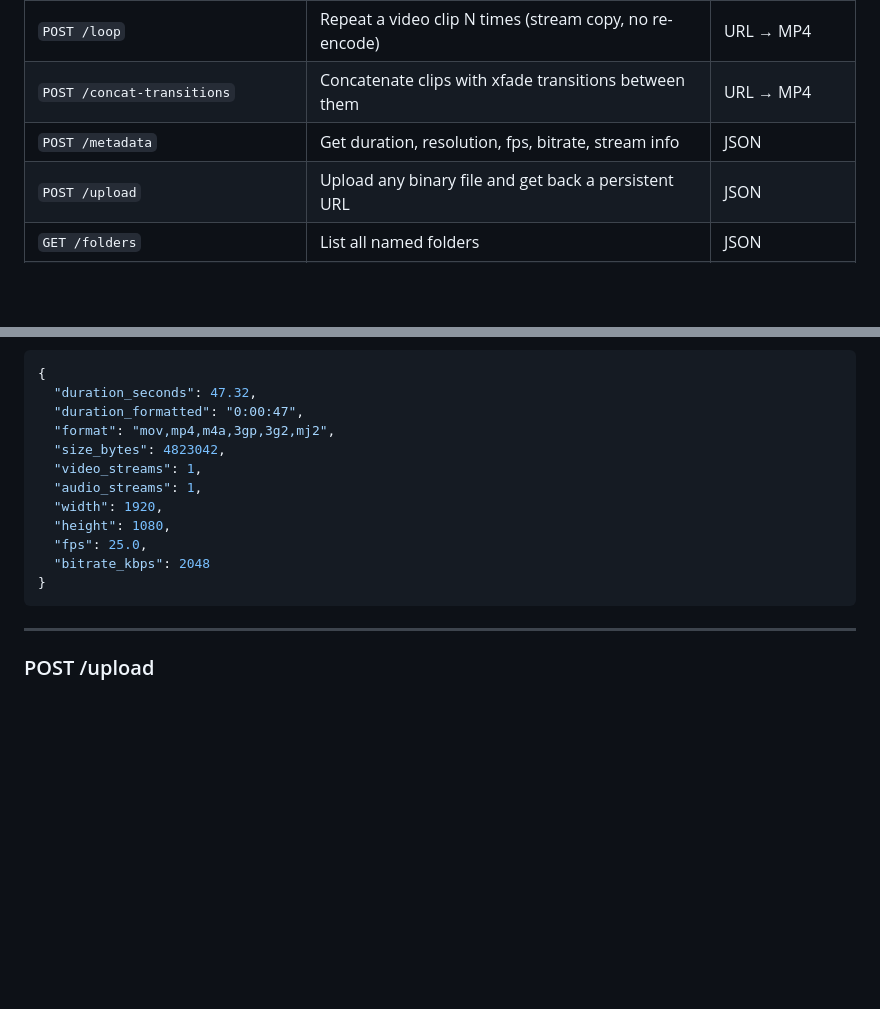
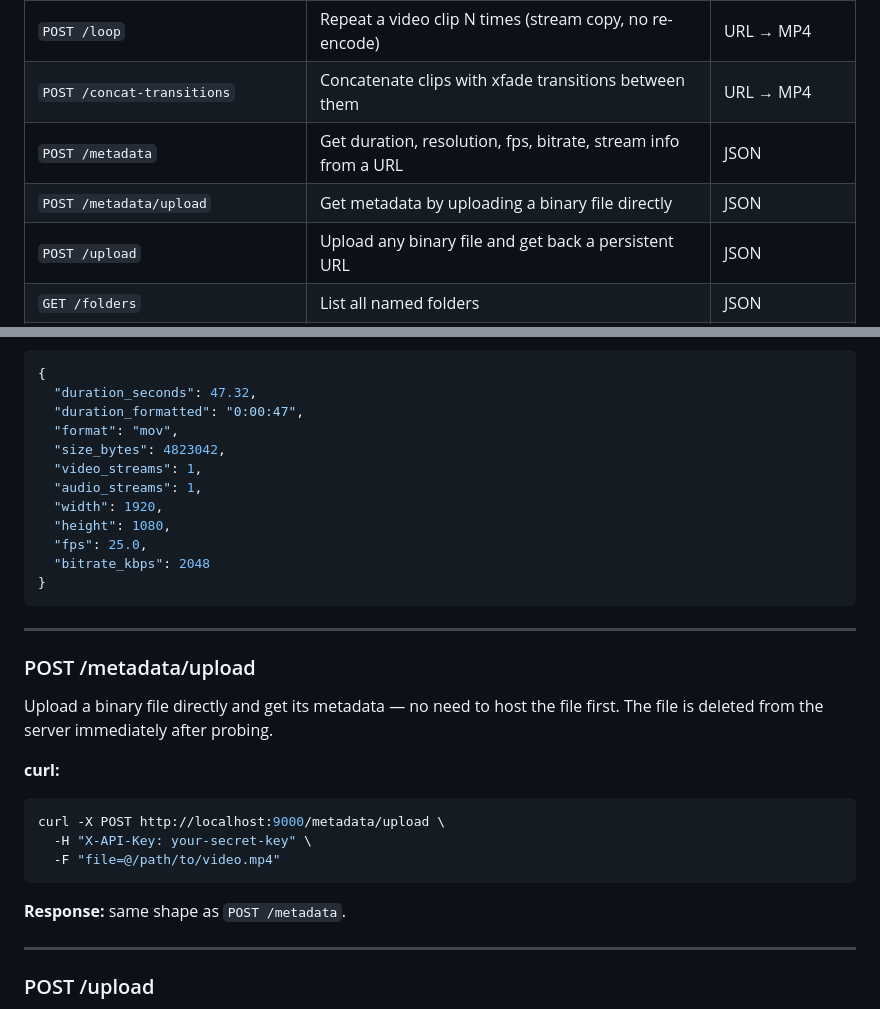
Before and after one commit to leksautomate/ChromaFFmpeg, a Markdown page: README.md, 2 parts joined by grey strips. Rendered like a GitHub page; blank space fills up the shorter version.

Commit message:
Add POST /metadata/upload to README feature table and API reference
Co-Authored-By: Claude Sonnet 4.6 <noreply@anthropic.com>

````diff
--- a/README.md
+++ b/README.md
@@ -16,7 +16,8 @@ A self-hosted FFmpeg API with a built-in web UI. Submit media URLs or upload bin
 | `POST /image-to-video` | Convert a static image to MP4 with optional animation | URL → MP4 |
 | `POST /loop` | Repeat a video clip N times (stream copy, no re-encode) | URL → MP4 |
 | `POST /concat-transitions` | Concatenate clips with xfade transitions between them | URL → MP4 |
-| `POST /metadata` | Get duration, resolution, fps, bitrate, stream info | JSON |
+| `POST /metadata` | Get duration, resolution, fps, bitrate, stream info from a URL | JSON |
+| `POST /metadata/upload` | Get metadata by uploading a binary file directly | JSON |
 | `POST /upload` | Upload any binary file and get back a persistent URL | JSON |
 | `GET /folders` | List all named folders | JSON |
 | `POST /folders` | Create a named folder | JSON |
@@ -635,7 +636,7 @@ curl -X POST http://localhost:9000/metadata \
 {
   "duration_seconds": 47.32,
   "duration_formatted": "0:00:47",
-  "format": "mov,mp4,m4a,3gp,3g2,mj2",
+  "format": "mov",
   "size_bytes": 4823042,
   "video_streams": 1,
   "audio_streams": 1,
@@ -645,6 +646,22 @@ curl -X POST http://localhost:9000/metadata \
   "bitrate_kbps": 2048
 }
 ```
+
+---
+
+### POST /metadata/upload
+
+Upload a binary file directly and get its metadata — no need to host the file first. The file is deleted from the server immediately after probing.
+
+**curl:**
+
+```bash
+curl -X POST http://localhost:9000/metadata/upload \
+  -H "X-API-Key: your-secret-key" \
+  -F "file=@/path/to/video.mp4"
+```
+
+**Response:** same shape as `POST /metadata`.
 
 ---
 
````
